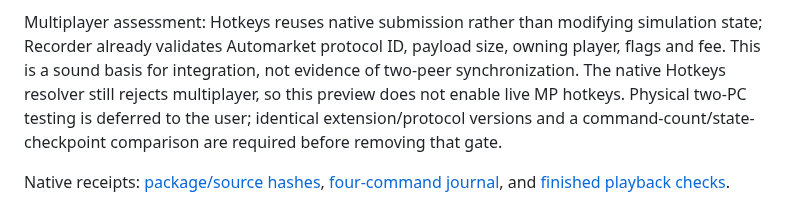
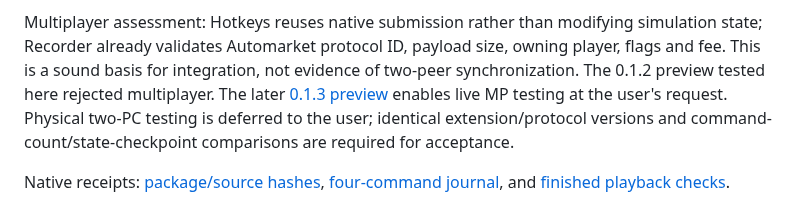
Before and after one commit to Krarilotus/extension-custom-hotkeys, a Markdown page: docs/recorder-integration.md, the part around the change. Drawn GitHub-style.

```diff
--- a/docs/recorder-integration.md
+++ b/docs/recorder-integration.md
@@ -57,10 +57,11 @@ gaps. The final Recorder component suite passed 472 tests (one skip, 3189
 Multiplayer assessment: Hotkeys reuses native submission rather than modifying
 simulation state; Recorder already validates Automarket protocol ID, payload
 size, owning player, flags and fee. This is a sound basis for integration, not
-evidence of two-peer synchronization. The native Hotkeys resolver still rejects
-multiplayer, so this preview does not enable live MP hotkeys. Physical two-PC
-testing is deferred to the user; identical extension/protocol versions and a
-command-count/state-checkpoint comparison are required before removing that gate.
+evidence of two-peer synchronization. The 0.1.2 preview tested here rejected
+multiplayer. The later [0.1.3 preview](multiplayer-preview.md) enables live MP
+testing at the user's request. Physical two-PC testing is deferred to the user;
+identical extension/protocol versions and command-count/state-checkpoint
+comparisons are required for acceptance.
 
 Native receipts: [package/source hashes](recorder-native-build.json),
 [four-command journal](recorder-automarket-commands.json), and
```
Also changed, not shown: docs/multiplayer-preview.md (+13 -0 lines), docs/images/hotkeys-013-editor.png (added).
